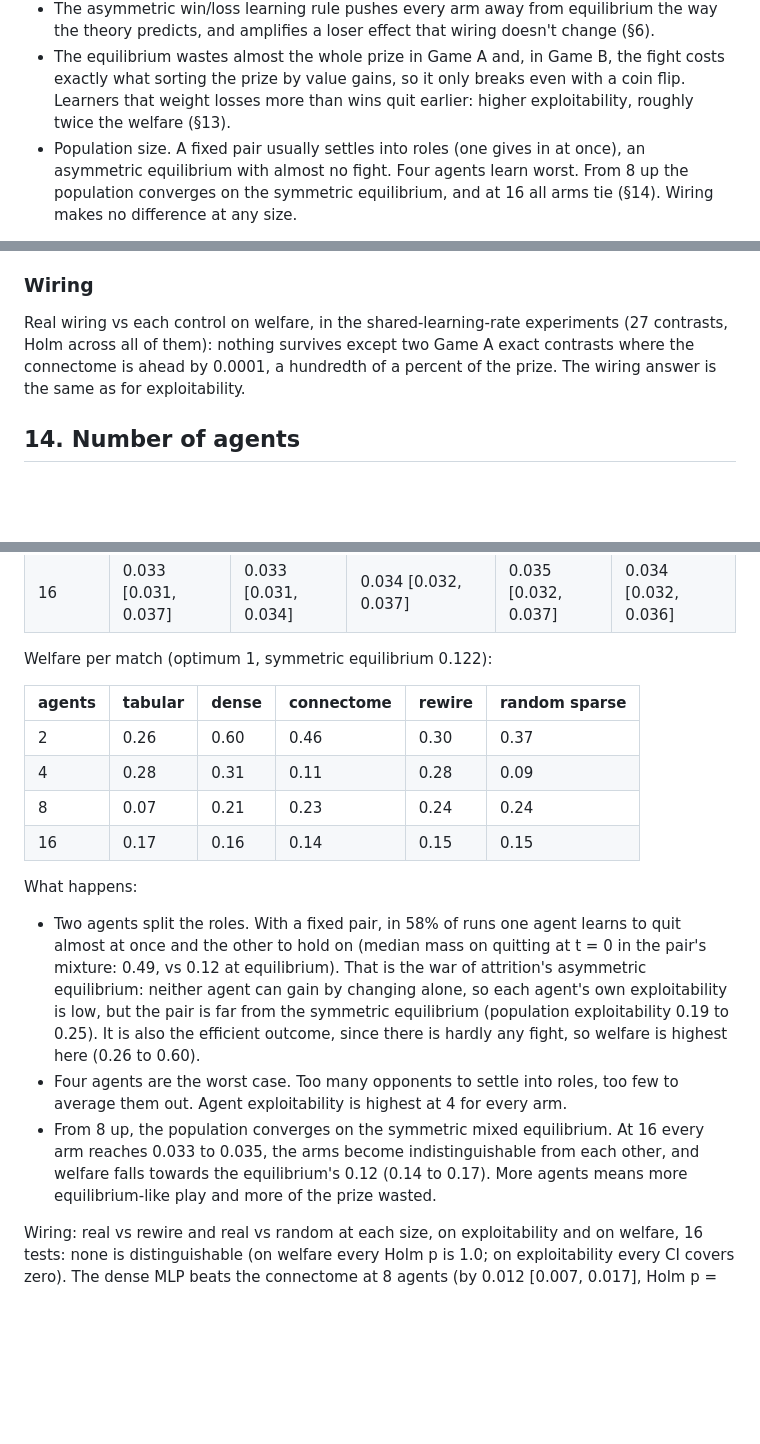
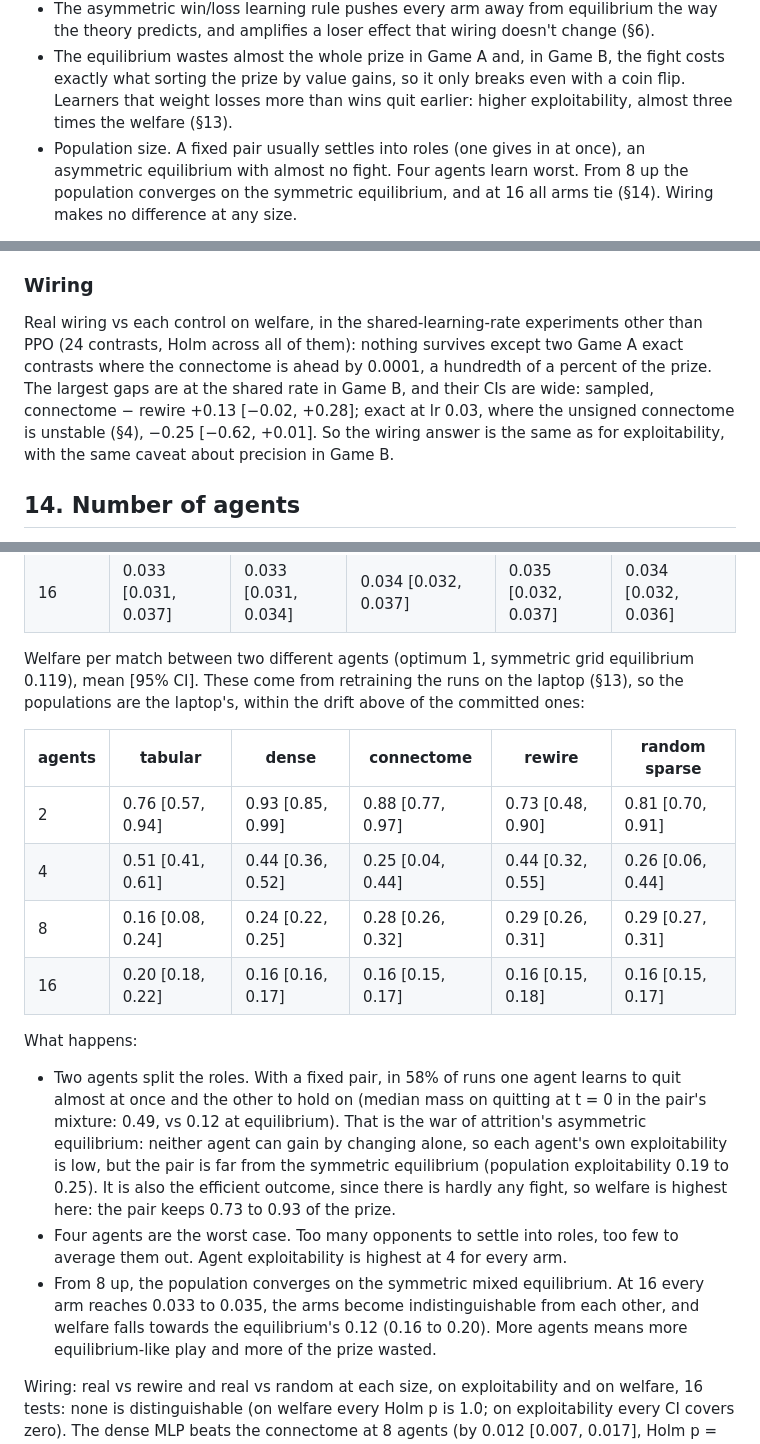
Before and after one commit to pandasuwu/Multi_Agent_RL-FAI-, a Markdown page: RESULTS.md, 3 parts joined by grey strips. GitHub-like rendering; blank space fills up the shorter version.

```diff
--- a/RESULTS.md
+++ b/RESULTS.md
@@ -62,7 +62,7 @@ Things that did matter:
 - The equilibrium wastes almost the whole prize in Game A and, in Game B, the fight costs
   exactly what sorting the prize by value gains, so it only breaks even with a coin flip.
   Learners that weight losses more
-  than wins quit earlier: higher exploitability, roughly twice the welfare (§13).
+  than wins quit earlier: higher exploitability, almost three times the welfare (§13).
 - Population size. A fixed pair usually settles into roles (one gives in at once), an
   asymmetric equilibrium with almost no fight. Four agents learn worst. From 8 up the
   population converges on the symmetric equilibrium, and at 16 all arms tie (§14).
@@ -1072,10 +1089,13 @@ direction, since the predicted rest points put more mass on quitting at once.
 
 ### Wiring
 
-Real wiring vs each control on welfare, in the shared-learning-rate experiments (27
-contrasts, Holm across all of them): nothing survives except two Game A exact
-contrasts where the connectome is ahead by 0.0001, a hundredth of a percent of the
-prize. The wiring answer is the same as for exploitability.
+Real wiring vs each control on welfare, in the shared-learning-rate experiments other
+than PPO (24 contrasts, Holm across all of them): nothing survives except two Game A
+exact contrasts where the connectome is ahead by 0.0001, a hundredth of a percent of the
+prize. The largest gaps are at the shared rate in Game B, and their CIs are wide:
+sampled, connectome − rewire +0.13 [−0.02, +0.28]; exact at lr 0.03, where the unsigned
+connectome is unstable (§4), −0.25 [−0.62, +0.01]. So the wiring answer is the same as
+for exploitability, with the same caveat about precision in Game B.
 
 ## 14. Number of agents
 
@@ -1100,14 +1120,16 @@ Final exploitability of the average agent, mean [95% CI]:
 | 8 | 0.068 [0.059, 0.079] | 0.033 [0.030, 0.036] | 0.045 [0.042, 0.049] | 0.044 [0.040, 0.049] | 0.049 [0.043, 0.056] |
 | 16 | 0.033 [0.031, 0.037] | 0.033 [0.031, 0.034] | 0.034 [0.032, 0.037] | 0.035 [0.032, 0.037] | 0.034 [0.032, 0.036] |
 
-Welfare per match (optimum 1, symmetric equilibrium 0.122):
+Welfare per match between two different agents (optimum 1, symmetric grid equilibrium
+0.119), mean [95% CI]. These come from retraining the runs on the laptop (§13), so the
+populations are the laptop's, within the drift above of the committed ones:
 
 | agents | tabular | dense | connectome | rewire | random sparse |
 |---|---|---|---|---|---|
-| 2 | 0.26 | 0.60 | 0.46 | 0.30 | 0.37 |
-| 4 | 0.28 | 0.31 | 0.11 | 0.28 | 0.09 |
-| 8 | 0.07 | 0.21 | 0.23 | 0.24 | 0.24 |
-| 16 | 0.17 | 0.16 | 0.14 | 0.15 | 0.15 |
+| 2 | 0.76 [0.57, 0.94] | 0.93 [0.85, 0.99] | 0.88 [0.77, 0.97] | 0.73 [0.48, 0.90] | 0.81 [0.70, 0.91] |
+| 4 | 0.51 [0.41, 0.61] | 0.44 [0.36, 0.52] | 0.25 [0.04, 0.44] | 0.44 [0.32, 0.55] | 0.26 [0.06, 0.44] |
+| 8 | 0.16 [0.08, 0.24] | 0.24 [0.22, 0.25] | 0.28 [0.26, 0.32] | 0.29 [0.26, 0.31] | 0.29 [0.27, 0.31] |
+| 16 | 0.20 [0.18, 0.22] | 0.16 [0.16, 0.17] | 0.16 [0.15, 0.17] | 0.16 [0.15, 0.18] | 0.16 [0.15, 0.17] |
 
 What happens:
 
@@ -1117,12 +1139,12 @@ What happens:
   asymmetric equilibrium: neither agent can gain by changing alone, so each agent's own
   exploitability is low, but the pair is far from the symmetric equilibrium (population
   exploitability 0.19 to 0.25). It is also the efficient outcome, since there is
-  hardly any fight, so welfare is highest here (0.26 to 0.60).
+  hardly any fight, so welfare is highest here: the pair keeps 0.73 to 0.93 of the prize.
 - Four agents are the worst case. Too many opponents to settle into roles, too few to
   average them out. Agent exploitability is highest at 4 for every arm.
 - From 8 up, the population converges on the symmetric mixed equilibrium. At 16 every
   arm reaches 0.033 to 0.035, the arms become indistinguishable from each other, and
-  welfare falls towards the equilibrium's 0.12 (0.14 to 0.17). More agents means more
+  welfare falls towards the equilibrium's 0.12 (0.16 to 0.20). More agents means more
   equilibrium-like play and more of the prize wasted.
 
 Wiring: real vs rewire and real vs random at each size, on exploitability and on
```
Also changed, not shown: other parts of RESULTS.md (+39 -22 lines), README.md (+8 -2 lines), figures/fig10_population_size.png, figures/fig9_welfare.png, 6 other files.
